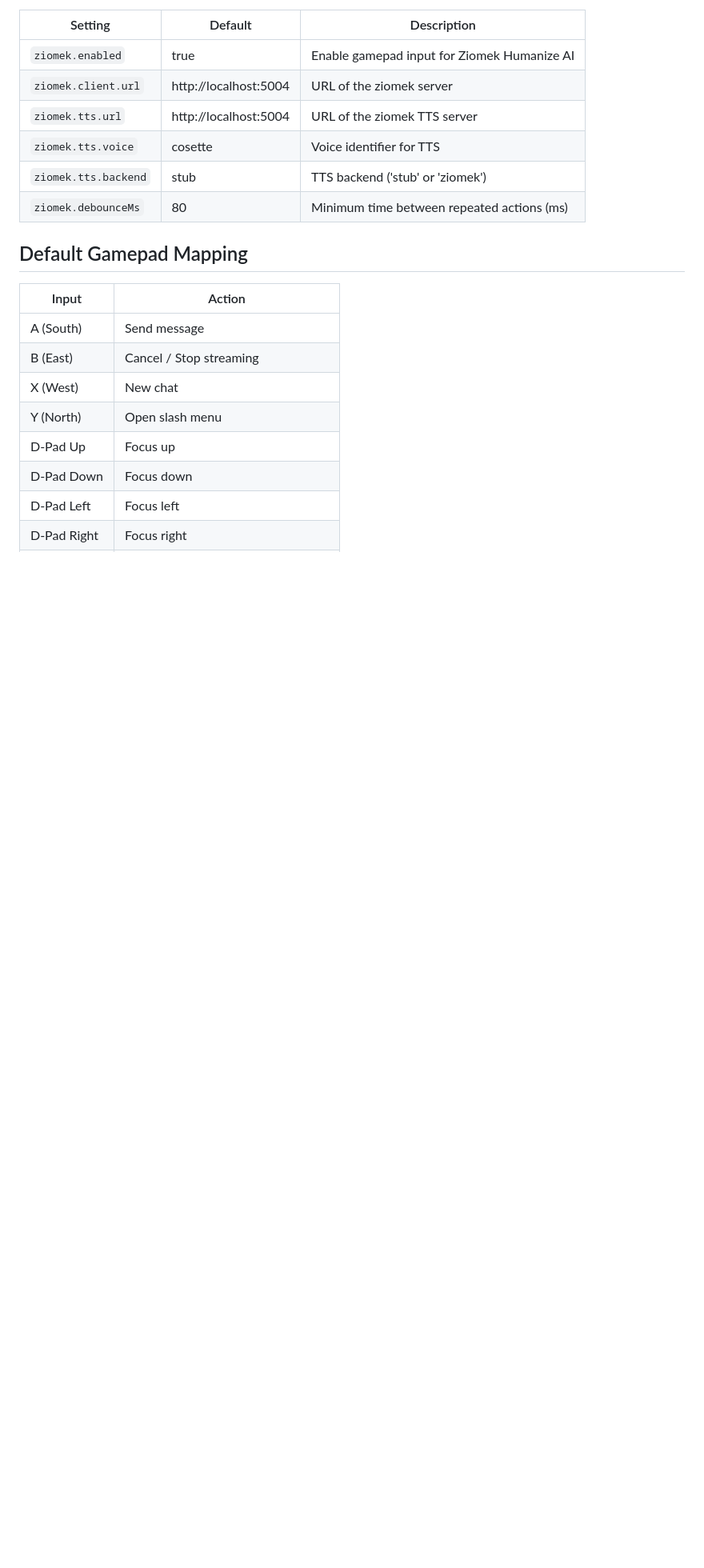
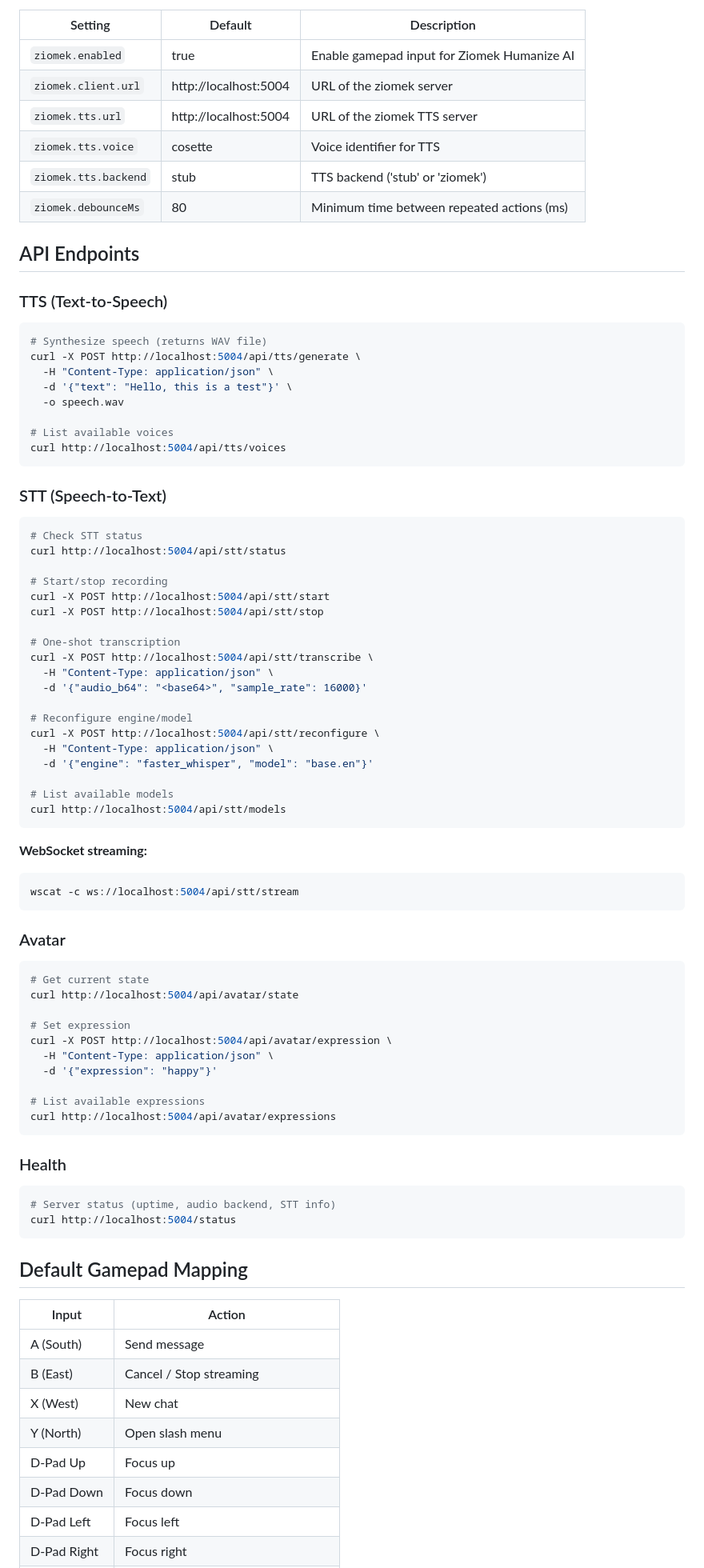
Before and after one commit to bartlomiejcieszkowski/ziomek, a Markdown page: README.md, the part around one of its changes. Shown at 80% size. Drawn GitHub-style; blank space fills up the shorter version.

````diff
--- a/README.md
+++ b/README.md
@@ -108,6 +171,73 @@ uv run ziomek --host 0.0.0.0 --port 5004 --log-level INFO --voice cosette --cach
 | `ziomek.tts.voice` | cosette | Voice identifier for TTS |
 | `ziomek.tts.backend` | stub | TTS backend ('stub' or 'ziomek') |
 | `ziomek.debounceMs` | 80 | Minimum time between repeated actions (ms) |
+
+## API Endpoints
+
+### TTS (Text-to-Speech)
+
+```bash
+# Synthesize speech (returns WAV file)
+curl -X POST http://localhost:5004/api/tts/generate \
+  -H "Content-Type: application/json" \
+  -d '{"text": "Hello, this is a test"}' \
+  -o speech.wav
+
+# List available voices
+curl http://localhost:5004/api/tts/voices
+```
+
+### STT (Speech-to-Text)
+
+```bash
+# Check STT status
+curl http://localhost:5004/api/stt/status
+
+# Start/stop recording
+curl -X POST http://localhost:5004/api/stt/start
+curl -X POST http://localhost:5004/api/stt/stop
+
+# One-shot transcription
+curl -X POST http://localhost:5004/api/stt/transcribe \
+  -H "Content-Type: application/json" \
+  -d '{"audio_b64": "<base64>", "sample_rate": 16000}'
+
+# Reconfigure engine/model
+curl -X POST http://localhost:5004/api/stt/reconfigure \
+  -H "Content-Type: application/json" \
+  -d '{"engine": "faster_whisper", "model": "base.en"}'
+
+# List available models
+curl http://localhost:5004/api/stt/models
+```
+
+**WebSocket streaming:**
+
+```bash
+wscat -c ws://localhost:5004/api/stt/stream
+```
+
+### Avatar
+
+```bash
+# Get current state
+curl http://localhost:5004/api/avatar/state
+
+# Set expression
+curl -X POST http://localhost:5004/api/avatar/expression \
+  -H "Content-Type: application/json" \
+  -d '{"expression": "happy"}'
+
+# List available expressions
+curl http://localhost:5004/api/avatar/expressions
+```
+
+### Health
+
+```bash
+# Server status (uptime, audio backend, STT info)
+curl http://localhost:5004/status
+```
 
 ## Default Gamepad Mapping
 
````
Also changed, not shown: other parts of README.md (+63 -0 lines).
